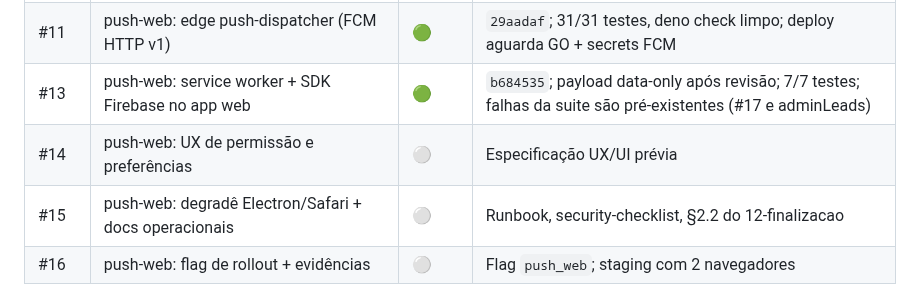
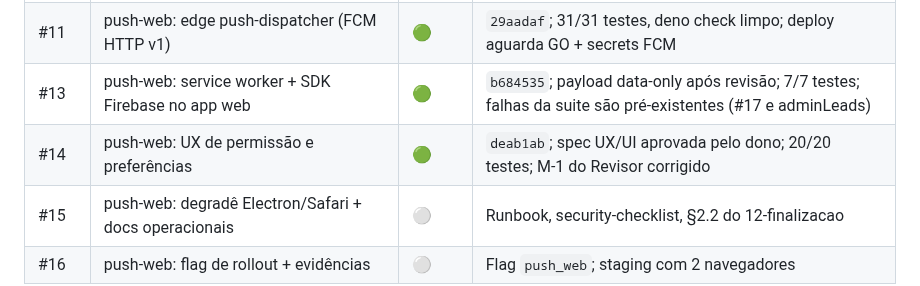
Before and after one commit to bonacciniWd/mercurio-capital, a Markdown page: TRACKER.md, the part around the change. GitHub-like rendering.

Commit message:
docs: tracker — #14 entregue
Co-authored-by: Copilot <223556219+Copilot@users.noreply.github.com>

```diff
--- a/TRACKER.md
+++ b/TRACKER.md
@@ -41,7 +41,7 @@ em `screenshots/ios/6.9/`; textos e campos completos em `screenshots/app-store-c
 | #12 | push-web: trigger de fan-out a partir de notificacoes | 🟢 | Entregue junto da #10 (`ee3d42f`), conforme §9 do plano |
 | #11 | push-web: edge push-dispatcher (FCM HTTP v1) | 🟢 | `29aadaf`; 31/31 testes, deno check limpo; deploy aguarda GO + secrets FCM |
 | #13 | push-web: service worker + SDK Firebase no app web | 🟢 | `b684535`; payload data-only após revisão; 7/7 testes; falhas da suite são pré-existentes (#17 e adminLeads) |
-| #14 | push-web: UX de permissão e preferências | ⚪ | Especificação UX/UI prévia |
+| #14 | push-web: UX de permissão e preferências | 🟢 | `deab1ab`; spec UX/UI aprovada pelo dono; 20/20 testes; M-1 do Revisor corrigido |
 | #15 | push-web: degradê Electron/Safari + docs operacionais | ⚪ | Runbook, security-checklist, §2.2 do 12-finalizacao |
 | #16 | push-web: flag de rollout + evidências | ⚪ | Flag `push_web`; staging com 2 navegadores |
 
```
